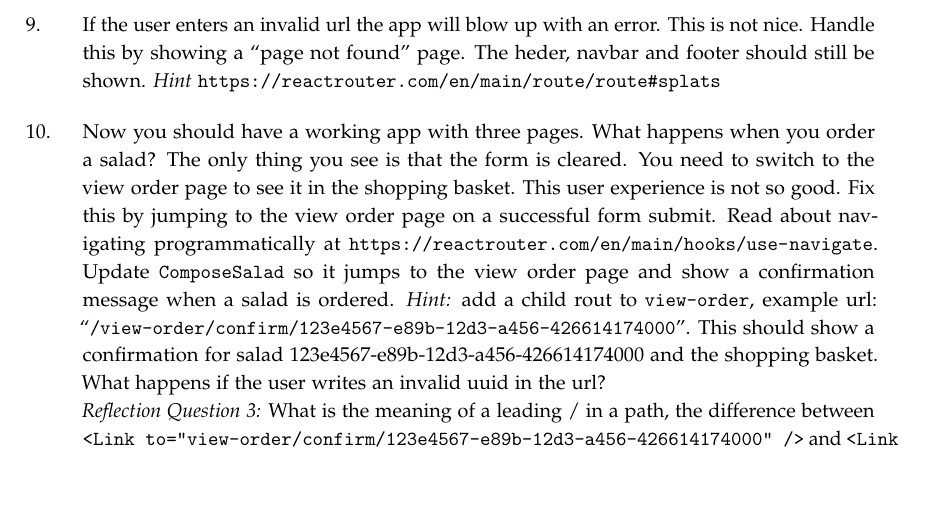
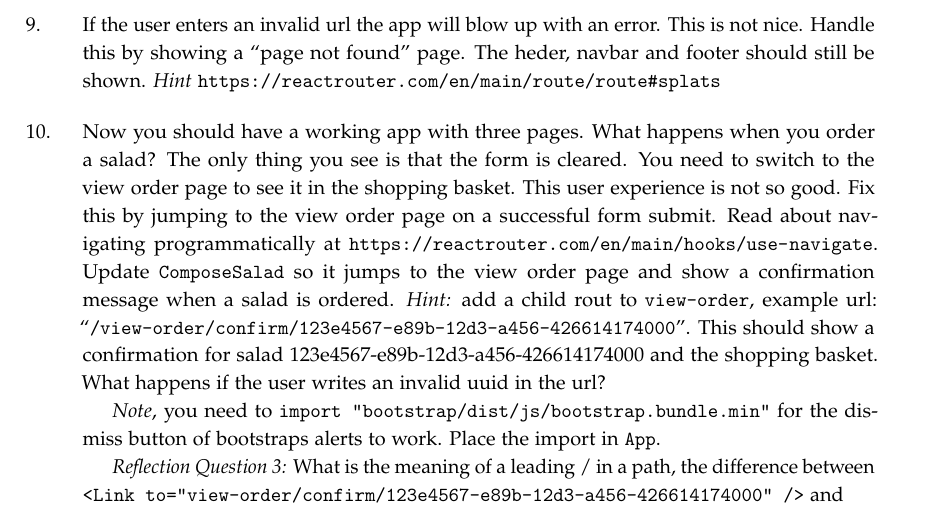
Before and after one commit to lunduniversity/webprog, a LaTeX book (labs/lab3/lab3.tex): part of page 5 of 7, cut so that both start at the same text, the shorter picture padded with empty space. Compiled offline with pdfLaTeX.

Commit message:
minor fix in lab 3

```diff
--- a/labs/lab3/lab3.tex
+++ b/labs/lab3/lab3.tex
@@ -219,7 +219,9 @@ export default router;
 
 \item Now you should have a working app with three pages. What happens when you order a salad? The only thing you see is that the form is cleared. You need to switch to the view order page to see it in the shopping basket. This user experience is not so good. Fix this by jumping to the view order page on a successful form submit. Read about navigating programmatically at \url{https://reactrouter.com/en/main/hooks/use-navigate}. Update \code{ComposeSalad} so it jumps to the view order page and show a confirmation message when a salad is ordered. \emph{Hint:} add a child rout to \code{view-order}, example url: ``\code{/view-order/confirm/123e4567-e89b-12d3-a456-426614174000}''. This should show a confirmation for salad 123e4567-e89b-12d3-a456-426614174000 and the shopping basket. What happens if the user writes an invalid uuid in the url?
 
-\noindent \emph{Reflection Question 3:} What is the meaning of a leading / in a path, the difference between \code{<Link to="view-order/confirm/123e4567-e89b-12d3-a456-426614174000" />} and \code{<Link to="/view-order/confirm/123e4567-e89b-12d3-a456-426614174000" />}. Try it, look in the browser url field.
+\emph{Note}, you need to \code{import "bootstrap/dist/js/bootstrap.bundle.min"} for the dismiss button of bootstraps alerts to work. Place the import in \code{App}.
+
+\emph{Reflection Question 3:} What is the meaning of a leading / in a path, the difference between \code{<Link to="view-order/confirm/123e4567-e89b-12d3-a456-426614174000" />} and \\ \code{<Link to="/view-order/confirm/123e4567-e89b-12d3-a456-426614174000" />}. Try it, look in the browser url field.
 
 \item \emph{Optional assignment:} Create a component, \code{ViewIngredient}, that shows the information from the \code{inventory} object about an ingredient, i.e vegan, lactose et.c. You should be able to navigate to the \code{ViewIngredient} component by clicking on the extras in the \code{ComposeSalad} component. To solv this, you should:
 
```
